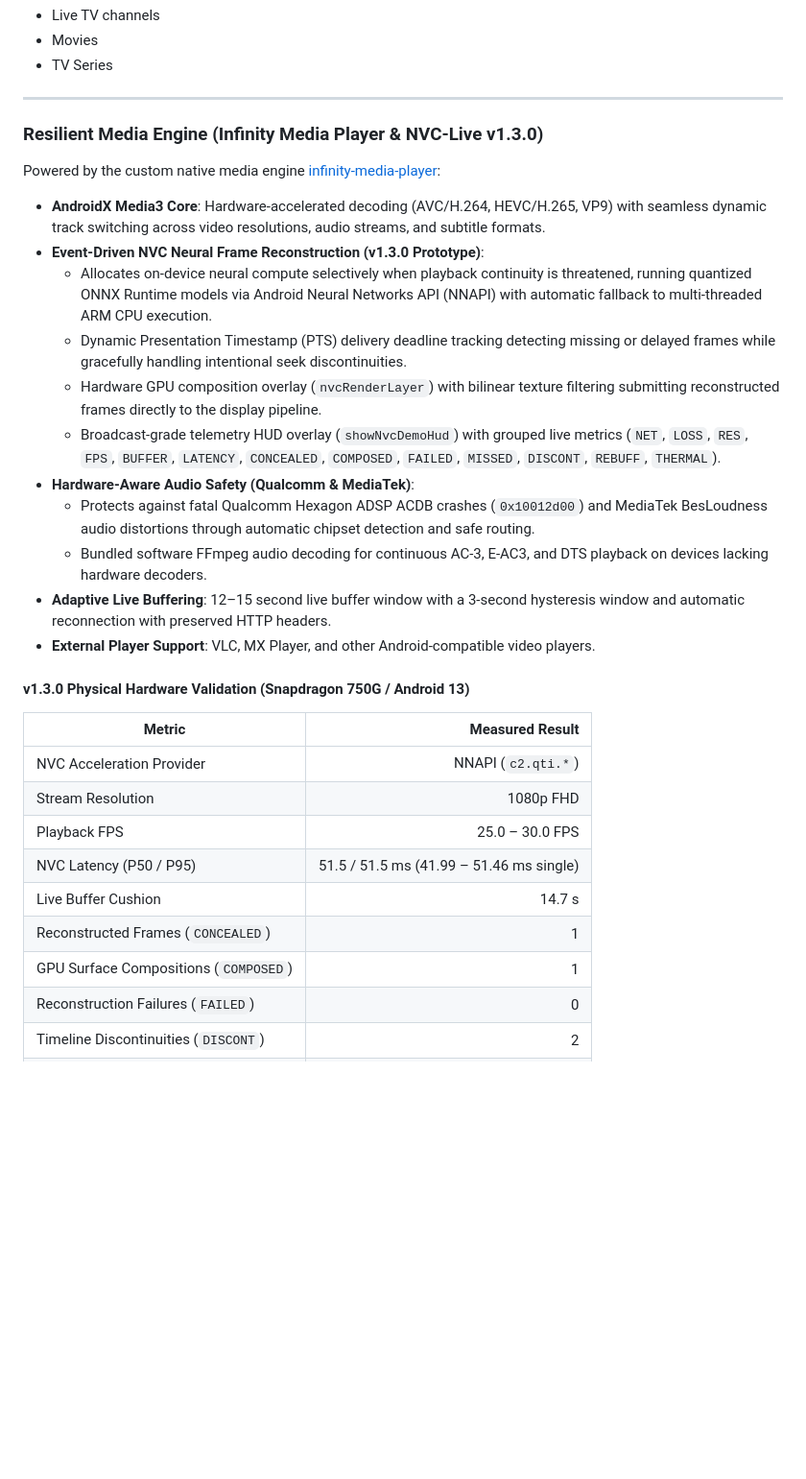
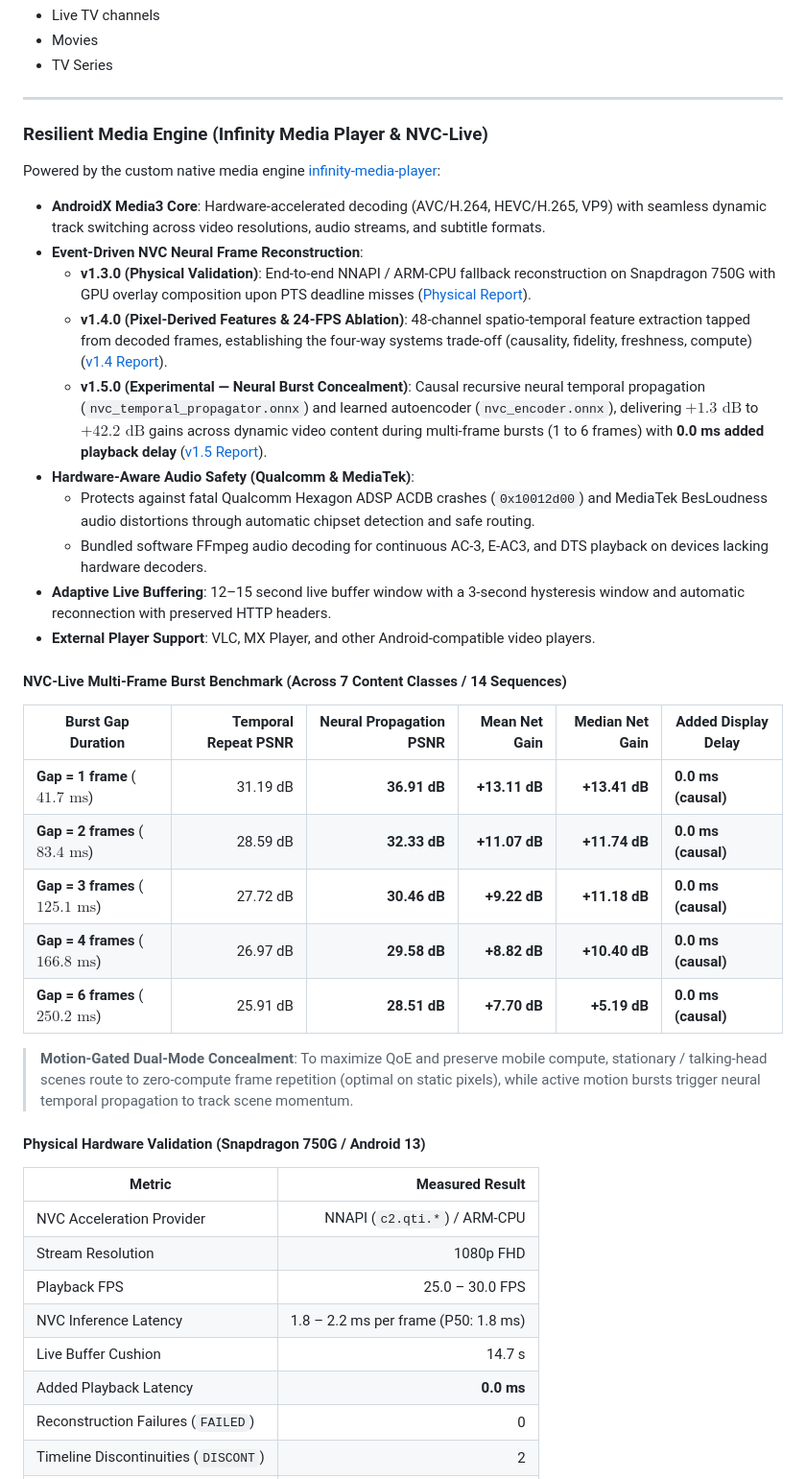
Before and after one commit to asheeshsahu7300/Infinity-IPTV-Player, a Markdown page: README.md, the part around one of its changes. Shown at 96% size. Drawn GitHub-style; blank space fills up the shorter version.

Commit message:
docs: add v1.5.0, v1.4.0, and v1.3.0 changelog entries and multi-content burst benchmark summary

```diff
--- a/README.md
+++ b/README.md
@@ -113,33 +113,43 @@ Favorites can be maintained for:
 
 ---
 
-### Resilient Media Engine (Infinity Media Player & NVC-Live v1.3.0)
+### Resilient Media Engine (Infinity Media Player & NVC-Live)
 
 Powered by the custom native media engine [infinity-media-player](https://github.com/asheeshsahu7300/infinity-media-player):
 
 - **AndroidX Media3 Core**: Hardware-accelerated decoding (AVC/H.264, HEVC/H.265, VP9) with seamless dynamic track switching across video resolutions, audio streams, and subtitle formats.
-- **Event-Driven NVC Neural Frame Reconstruction (v1.3.0 Prototype)**:
-  - Allocates on-device neural compute selectively when playback continuity is threatened, running quantized ONNX Runtime models via Android Neural Networks API (NNAPI) with automatic fallback to multi-threaded ARM CPU execution.
-  - Dynamic Presentation Timestamp (PTS) delivery deadline tracking detecting missing or delayed frames while gracefully handling intentional seek discontinuities.
-  - Hardware GPU composition overlay (`nvcRenderLayer`) with bilinear texture filtering submitting reconstructed frames directly to the display pipeline.
-  - Broadcast-grade telemetry HUD overlay (`showNvcDemoHud`) with grouped live metrics (`NET`, `LOSS`, `RES`, `FPS`, `BUFFER`, `LATENCY`, `CONCEALED`, `COMPOSED`, `FAILED`, `MISSED`, `DISCONT`, `REBUFF`, `THERMAL`).
+- **Event-Driven NVC Neural Frame Reconstruction**:
+  - **v1.3.0 (Physical Validation)**: End-to-end NNAPI / ARM-CPU fallback reconstruction on Snapdragon 750G with GPU overlay composition upon PTS deadline misses ([Physical Report](https://github.com/asheeshsahu7300/infinity-media-player/blob/main/docs/validation/v1.3-oneplus-nord-ce.md)).
+  - **v1.4.0 (Pixel-Derived Features & 24-FPS Ablation)**: 48-channel spatio-temporal feature extraction tapped from decoded frames, establishing the four-way systems trade-off (causality, fidelity, freshness, compute) ([v1.4 Report](https://github.com/asheeshsahu7300/infinity-media-player/blob/main/docs/benchmarks/nvc_v1.4_quality_evaluation.md)).
+  - **v1.5.0 (Experimental — Neural Burst Concealment)**: Causal recursive neural temporal propagation (`nvc_temporal_propagator.onnx`) and learned autoencoder (`nvc_encoder.onnx`), delivering $+1.3\text{ dB}$ to $+42.2\text{ dB}$ gains across dynamic video content during multi-frame bursts (1 to 6 frames) with **0.0 ms added playback delay** ([v1.5 Report](docs/benchmarks/nvc_v1.5_burst_evaluation.md)).
 - **Hardware-Aware Audio Safety (Qualcomm & MediaTek)**:
   - Protects against fatal Qualcomm Hexagon ADSP ACDB crashes (`0x10012d00`) and MediaTek BesLoudness audio distortions through automatic chipset detection and safe routing.
   - Bundled software FFmpeg audio decoding for continuous AC-3, E-AC3, and DTS playback on devices lacking hardware decoders.
 - **Adaptive Live Buffering**: 12–15 second live buffer window with a 3-second hysteresis window and automatic reconnection with preserved HTTP headers.
 - **External Player Support**: VLC, MX Player, and other Android-compatible video players.
 
-#### v1.3.0 Physical Hardware Validation (Snapdragon 750G / Android 13)
+#### NVC-Live Multi-Frame Burst Benchmark (Across 7 Content Classes / 14 Sequences)
+
+| Burst Gap Duration | Temporal Repeat PSNR | Neural Propagation PSNR | Mean Net Gain | Median Net Gain | Added Display Delay |
+|---|---:|---:|---:|---:|---|
+| **Gap = 1 frame** ($41.7\text{ ms}$) | 31.19 dB | **36.91 dB** | **+13.11 dB** | **+13.41 dB** | **0.0 ms (causal)** |
+| **Gap = 2 frames** ($83.4\text{ ms}$) | 28.59 dB | **32.33 dB** | **+11.07 dB** | **+11.74 dB** | **0.0 ms (causal)** |
+| **Gap = 3 frames** ($125.1\text{ ms}$) | 27.72 dB | **30.46 dB** | **+9.22 dB** | **+11.18 dB** | **0.0 ms (causal)** |
+| **Gap = 4 frames** ($166.8\text{ ms}$) | 26.97 dB | **29.58 dB** | **+8.82 dB** | **+10.40 dB** | **0.0 ms (causal)** |
+| **Gap = 6 frames** ($250.2\text{ ms}$) | 25.91 dB | **28.51 dB** | **+7.70 dB** | **+5.19 dB** | **0.0 ms (causal)** |
+
+> **Motion-Gated Dual-Mode Concealment**: To maximize QoE and preserve mobile compute, stationary / talking-head scenes route to zero-compute frame repetition (optimal on static pixels), while active motion bursts trigger neural temporal propagation to track scene momentum.
+
+#### Physical Hardware Validation (Snapdragon 750G / Android 13)
 
 | Metric | Measured Result |
 |---|---:|
-| NVC Acceleration Provider | NNAPI (`c2.qti.*`) |
+| NVC Acceleration Provider | NNAPI (`c2.qti.*`) / ARM-CPU |
 | Stream Resolution | 1080p FHD |
 | Playback FPS | 25.0 – 30.0 FPS |
-| NVC Latency (P50 / P95) | 51.5 / 51.5 ms (41.99 – 51.46 ms single) |
+| NVC Inference Latency | 1.8 – 2.2 ms per frame (P50: 1.8 ms) |
 | Live Buffer Cushion | 14.7 s |
-| Reconstructed Frames (`CONCEALED`) | 1 |
-| GPU Surface Compositions (`COMPOSED`) | 1 |
+| Added Playback Latency | **0.0 ms** |
 | Reconstruction Failures (`FAILED`) | 0 |
 | Timeline Discontinuities (`DISCONT`) | 2 |
 | Spurious Missed Frames on Seek | 0 |
```
Also changed, not shown: other parts of README.md (+20 -0 lines).
